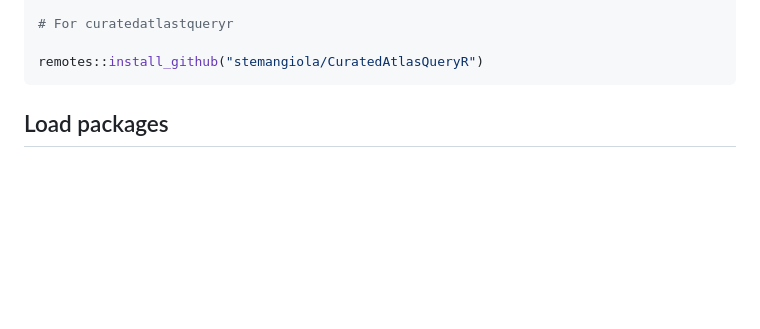
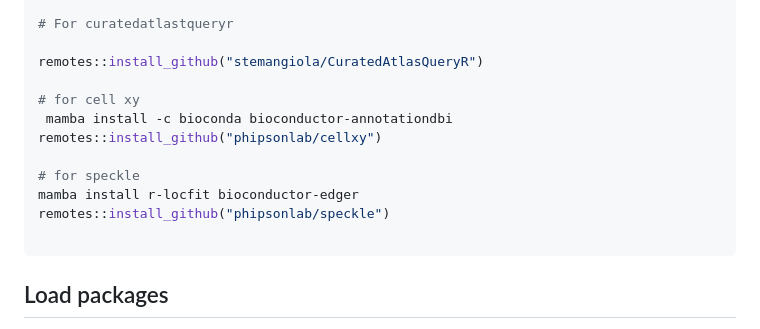
Before and after one commit to resabut/BoneMarrow_MScProject, a Markdown page: conda_env.md, the part around the change. GitHub-like rendering; blank space fills up the shorter version.

Commit message:
instructions to install speckle and cellXY

````diff
--- a/conda_env.md
+++ b/conda_env.md
@@ -36,6 +36,15 @@ remotes::install_version('speedglm', '0.3-4', repos = 'https://packagemanager.rs
 # For curatedatlastqueryr
 
 remotes::install_github("stemangiola/CuratedAtlasQueryR")
+
+# for cell xy
+ mamba install -c bioconda bioconductor-annotationdbi
+remotes::install_github("phipsonlab/cellxy")
+
+# for speckle
+mamba install r-locfit bioconductor-edger
+remotes::install_github("phipsonlab/speckle")
+
 ```
 
 
````
